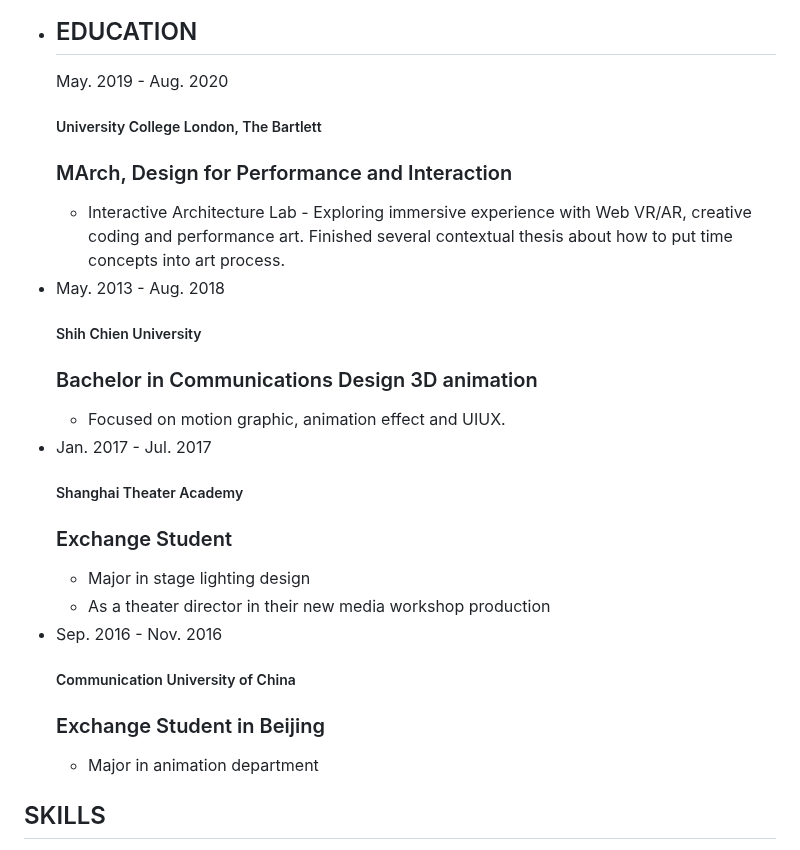
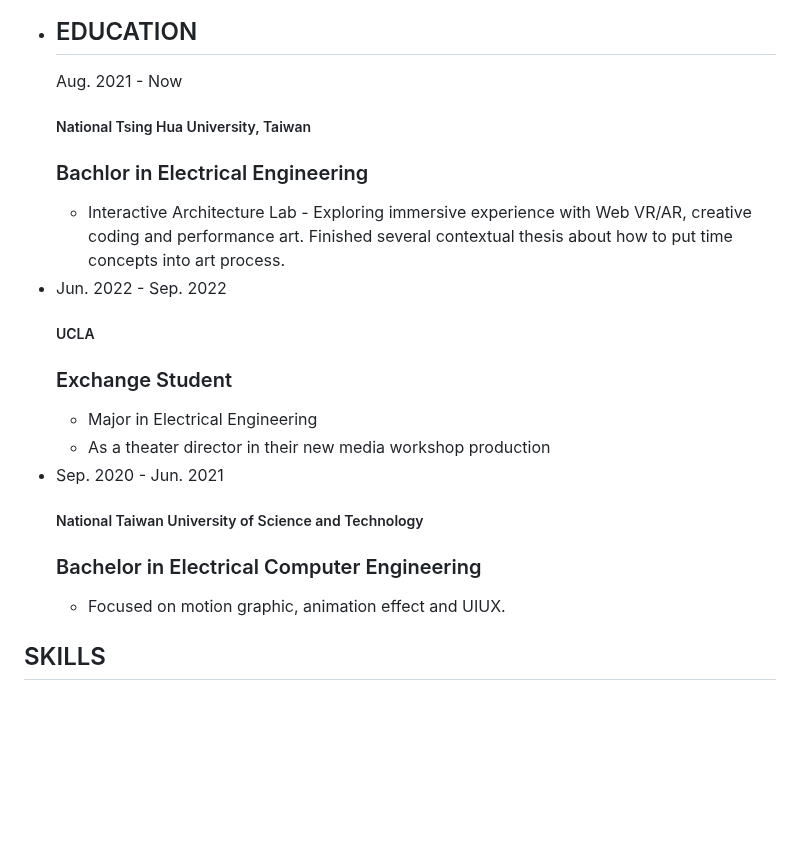
Before and after one commit to thisismorris/morrisfan.github.io, a Markdown page: README.md, the part around the change. Rendered like a GitHub page; blank space fills up the shorter version.

```diff
--- a/README.md
+++ b/README.md
@@ -14,11 +14,11 @@
          <li>
           <h2>EDUCATION</h2>
           <div class="time">
-            May. 2019 - Aug. 2020
+            Aug. 2021 - Now
           </div>
-          <h5>University College London, The Bartlett
+          <h5>National Tsing Hua University, Taiwan
           </h5>
-          <h3>MArch, Design for Performance and Interaction
+          <h3>Bachlor in Electrical Engineering
           </h3>
           <ul class="school">
             <li>Interactive Architecture Lab - Exploring immersive experience with Web VR/AR, creative coding and performance art. Finished several contextual thesis about how to put time concepts into art process.
@@ -27,27 +27,14 @@
          </li>
          <li>
           <div class="time">
-            May. 2013 - Aug. 2018
-        </div>
-          <h5>Shih Chien University
-          </h5>
-          <h3>Bachelor in Communications Design 3D animation
-          </h3>
-          <ul class="school">
-            <li>Focused on motion graphic, animation effect and UIUX.
-            </li>
-          </ul>
-         </li>
-         <li>
-          <div class="time">
-              Jan. 2017 - Jul. 2017
+              Jun. 2022 - Sep. 2022
           </div>
-          <h5>Shanghai Theater Academy
+          <h5>UCLA
           </h5>
           <h3>Exchange Student
           </h3>
           <ul class="school">
-             <li>Major in stage lighting design
+             <li>Major in Electrical Engineering
              </li>
              <li>As a theater director in their new media workshop production
             </li>
@@ -55,14 +42,14 @@
          </li>
          <li>
           <div class="time">
-            Sep. 2016 - Nov. 2016
-          </div>
-          <h5>Communication University of China
+            Sep. 2020 - Jun. 2021
+        </div>
+          <h5>National Taiwan University of Science and Technology
           </h5>
-          <h3>Exchange Student in Beijing
+          <h3>Bachelor in Electrical Computer Engineering
           </h3>
           <ul class="school">
-             <li>Major in animation department
+            <li>Focused on motion graphic, animation effect and UIUX.
             </li>
           </ul>
          </li>
```
